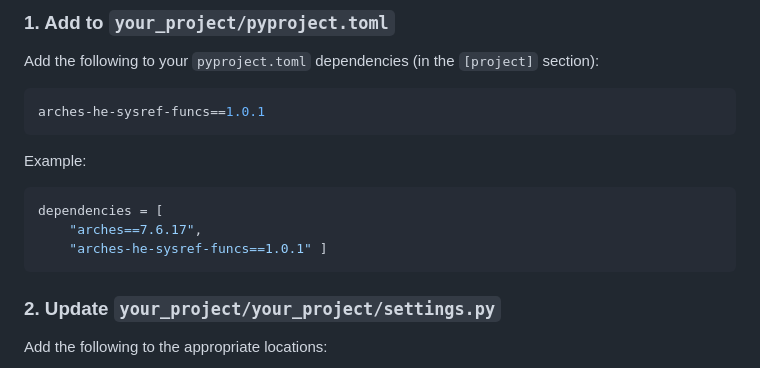
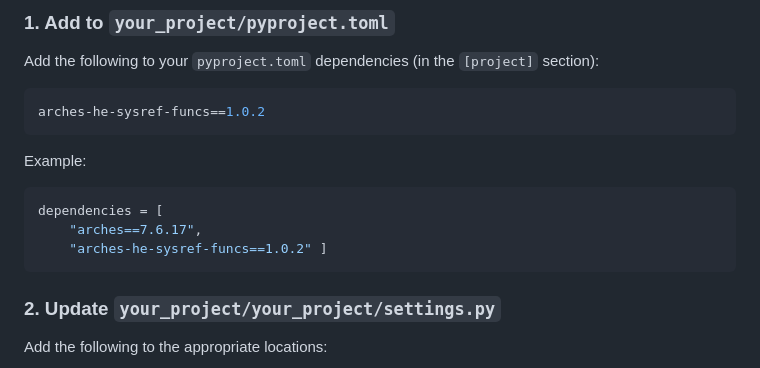
Before and after one commit to HistoricEngland/arches-he-sysref-funcs, a Markdown page: README.md, the part around the change. Rendered like a GitHub page.

Commit message:
Increment version in README.md

````diff
--- a/README.md
+++ b/README.md
@@ -65,7 +65,7 @@ Follow these steps to add `arches-he-sysref-funcs` to your Arches project:
   Add the following to your `pyproject.toml` dependencies (in the `[project]` section):
 
   ```toml
-  arches-he-sysref-funcs==1.0.1
+  arches-he-sysref-funcs==1.0.2
   ```
 
   Example:
@@ -73,7 +73,7 @@ Follow these steps to add `arches-he-sysref-funcs` to your Arches project:
   ```toml
   dependencies = [
       "arches==7.6.17",
-      "arches-he-sysref-funcs==1.0.1" ]
+      "arches-he-sysref-funcs==1.0.2" ]
   ```
 
 ### 2. Update `your_project/your_project/settings.py`
````
